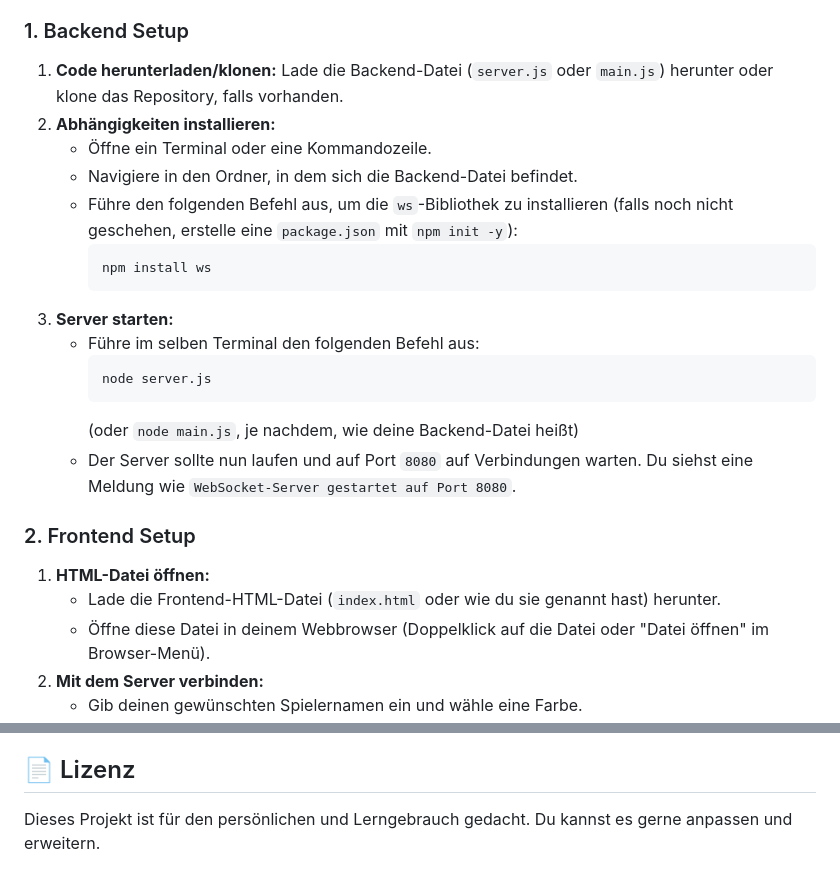
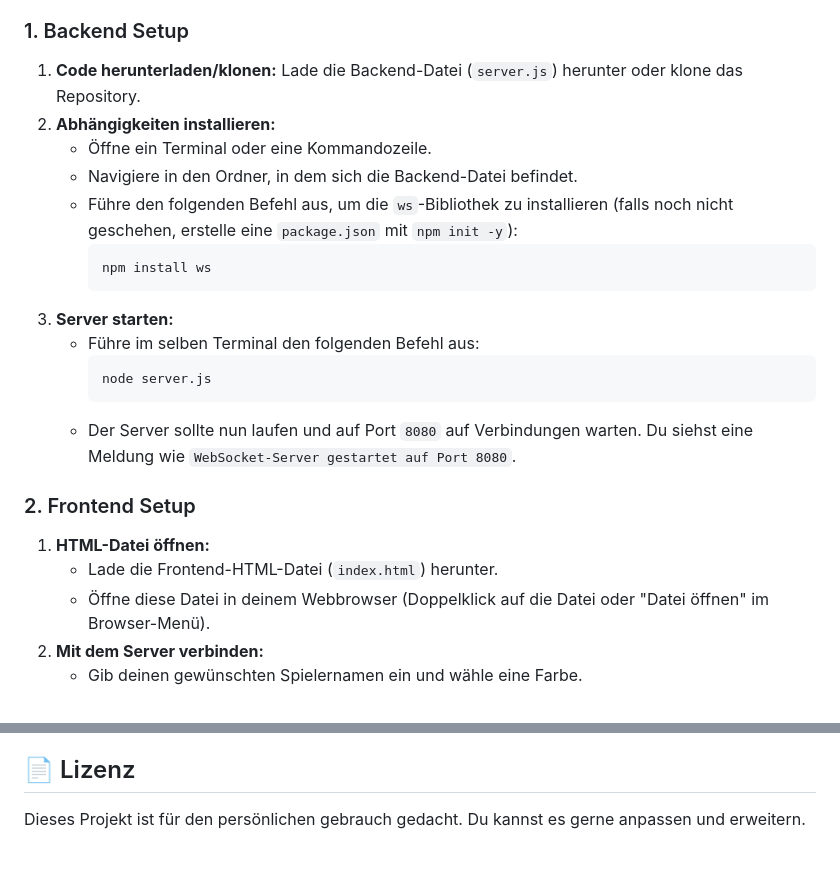
Before and after one commit to Jojo252511/Field-Conqueror, a Markdown page: README.md, 2 parts joined by grey strips. Drawn GitHub-style.

````diff
--- a/README.md
+++ b/README.md
@@ -28,7 +28,7 @@ Um das Spiel lokal zu betreiben, befolge diese Schritte:
 
 ### 1. Backend Setup
 
-1.  **Code herunterladen/klonen:** Lade die Backend-Datei (`server.js` oder `main.js`) herunter oder klone das Repository, falls vorhanden.
+1.  **Code herunterladen/klonen:** Lade die Backend-Datei (`server.js`) herunter oder klone das Repository.
 2.  **Abhängigkeiten installieren:**
     * Öffne ein Terminal oder eine Kommandozeile.
     * Navigiere in den Ordner, in dem sich die Backend-Datei befindet.
@@ -41,13 +41,12 @@ Um das Spiel lokal zu betreiben, befolge diese Schritte:
         ```bash
         node server.js
         ```
-        (oder `node main.js`, je nachdem, wie deine Backend-Datei heißt)
     * Der Server sollte nun laufen und auf Port `8080` auf Verbindungen warten. Du siehst eine Meldung wie `WebSocket-Server gestartet auf Port 8080`.
 
 ### 2. Frontend Setup
 
 1.  **HTML-Datei öffnen:**
-    * Lade die Frontend-HTML-Datei (`index.html` oder wie du sie genannt hast) herunter.
+    * Lade die Frontend-HTML-Datei (`index.html`) herunter.
     * Öffne diese Datei in deinem Webbrowser (Doppelklick auf die Datei oder "Datei öffnen" im Browser-Menü).
 2.  **Mit dem Server verbinden:**
     * Gib deinen gewünschten Spielernamen ein und wähle eine Farbe.
@@ -74,4 +73,4 @@ Um das Spiel lokal zu betreiben, befolge diese Schritte:
 
 ## 📄 Lizenz
 
-Dieses Projekt ist für den persönlichen und Lerngebrauch gedacht. Du kannst es gerne anpassen und erweitern.
+Dieses Projekt ist für den persönlichen gebrauch gedacht. Du kannst es gerne anpassen und erweitern.
````
